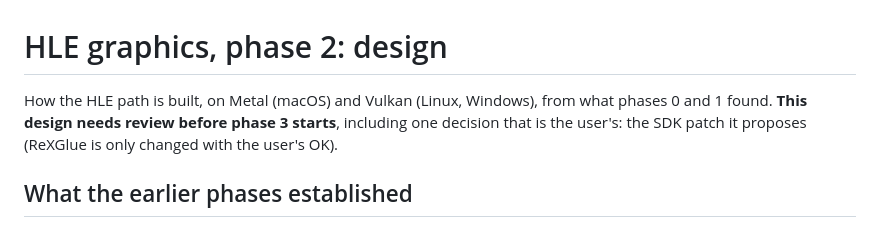
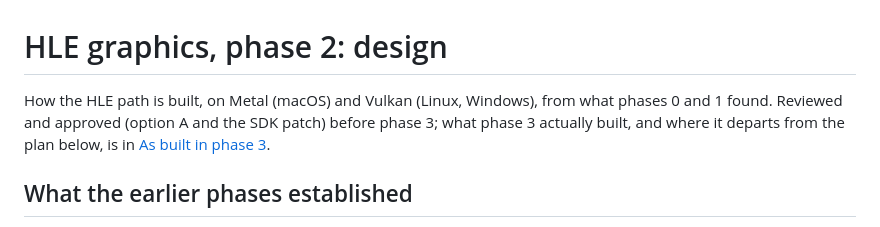
Before and after one commit to Carolux97/Azura, a Markdown page: docs/hle-graphics/02-design.md, the part around one of its changes. GitHub-like rendering.

```diff
--- a/docs/hle-graphics/02-design.md
+++ b/docs/hle-graphics/02-design.md
@@ -1,8 +1,8 @@
 # HLE graphics, phase 2: design
 
 How the HLE path is built, on Metal (macOS) and Vulkan (Linux, Windows), from what phases 0 and 1
-found. **This design needs review before phase 3 starts**, including one decision that is the
-user's: the SDK patch it proposes (ReXGlue is only changed with the user's OK).
+found. Reviewed and approved (option A and the SDK patch) before phase 3; what phase 3 actually
+built, and where it departs from the plan below, is in [As built in phase 3](#as-built-in-phase-3).
 
 ## What the earlier phases established
 
```
Also changed, not shown: other parts of docs/hle-graphics/02-design.md (+56 -0 lines).
